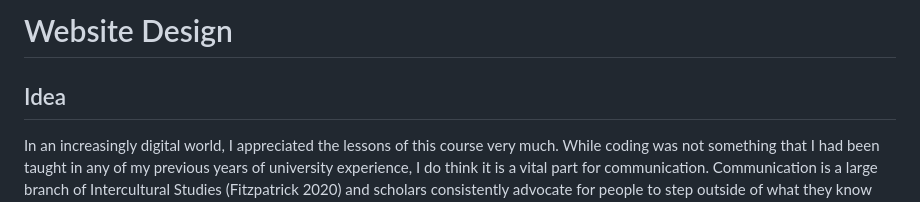
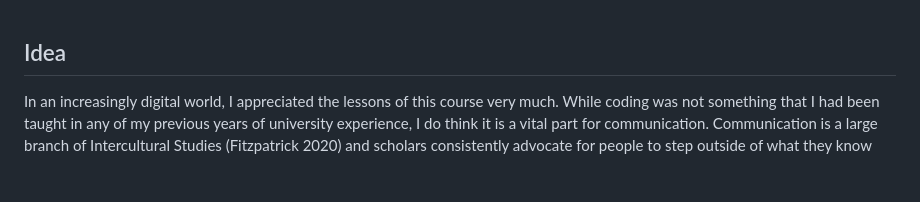
Before and after one commit to ImvaBe/Final-Exam_Digital-Humanities, a Markdown page: assignment2.md, the part around the change. Drawn GitHub-style; blank space fills up the shorter version.

```diff
--- a/assignment2.md
+++ b/assignment2.md
@@ -1,5 +1,3 @@
-# Website Design
-
 <div class="container"><div class="fancy"><h2>Idea</h2></div></div>
 
 
```
Also changed, not shown: assignment1.md (+0 -2 lines).
